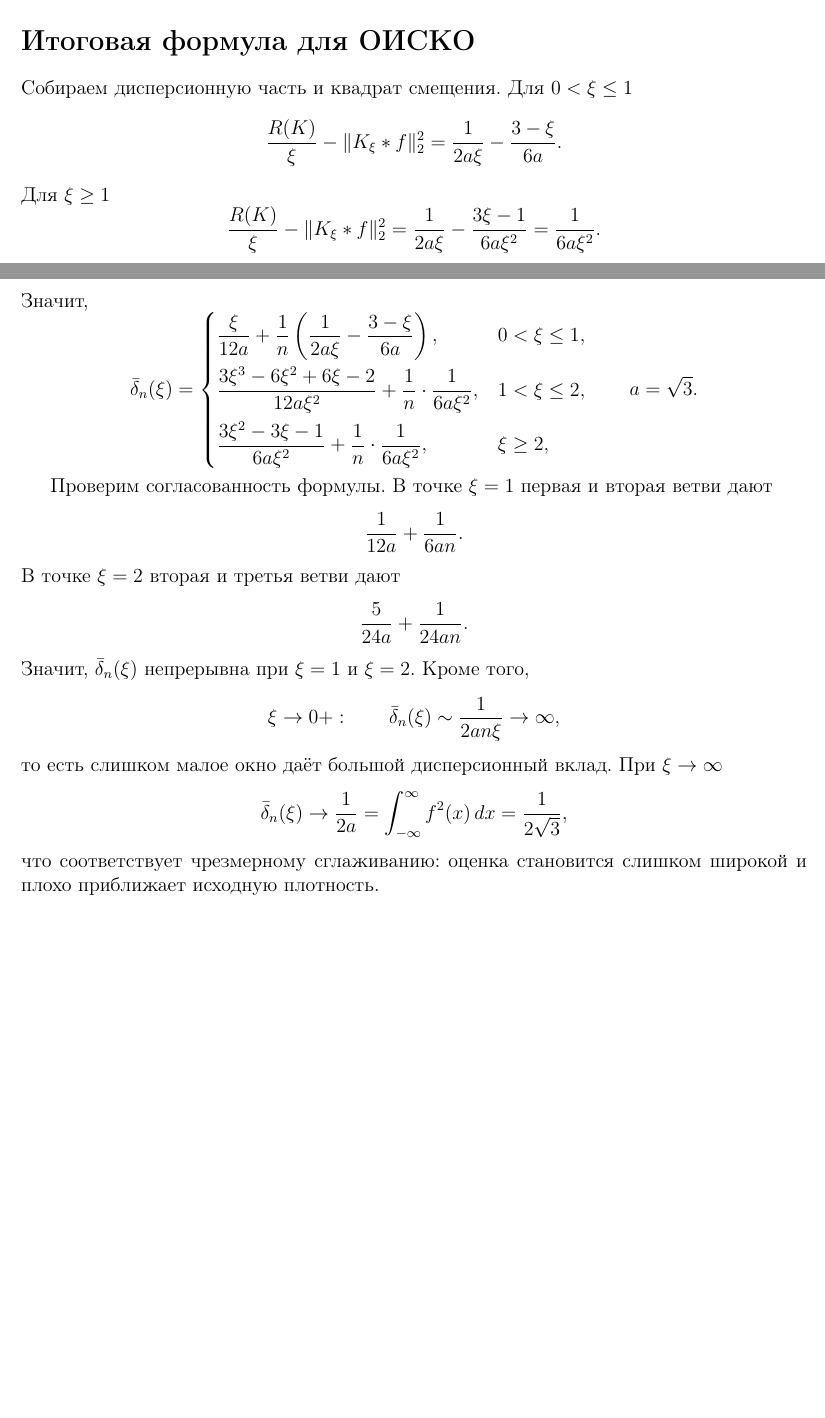
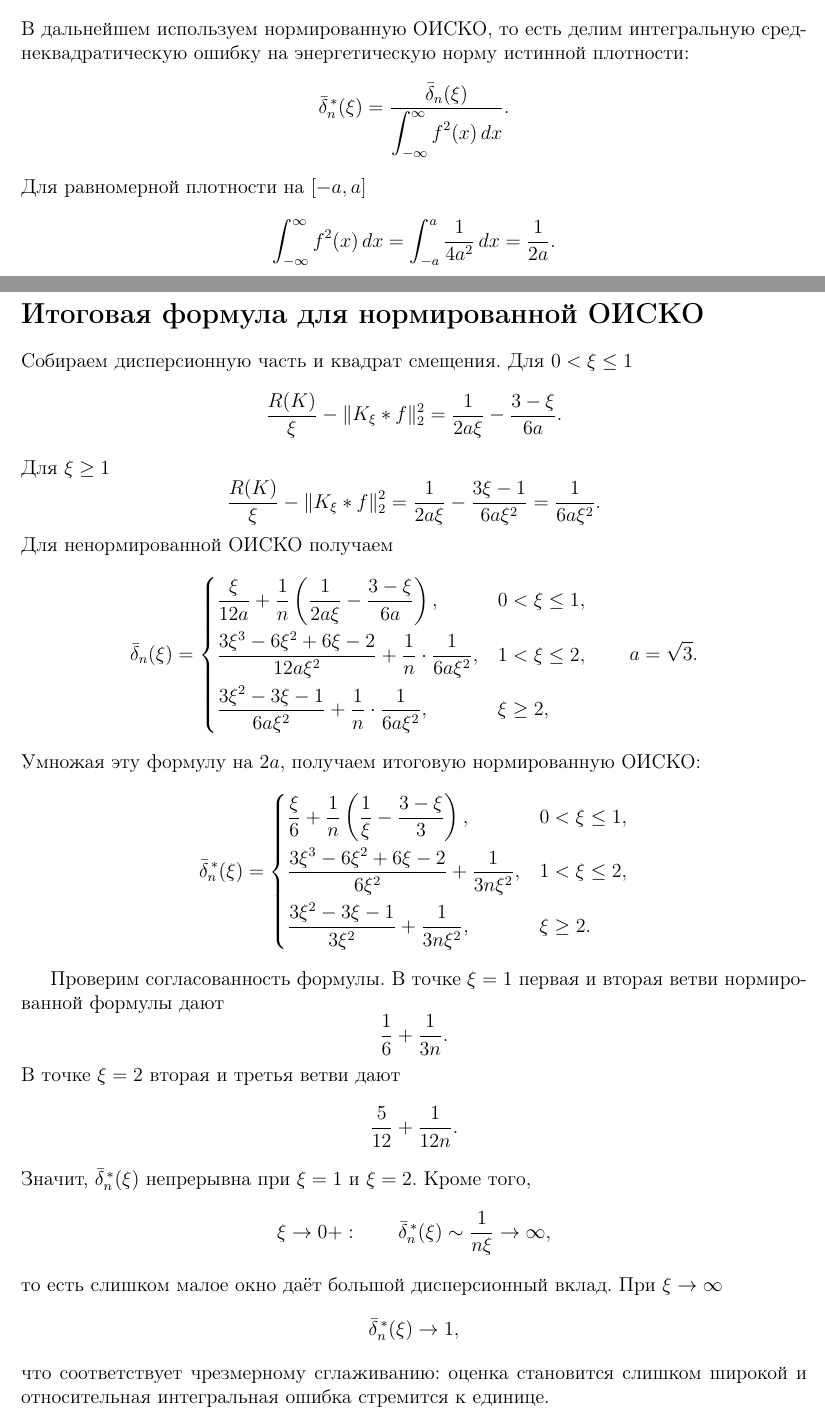
Before and after one commit to Forthey/matstat_project_homeworks, a LaTeX document (coursework/1. mise/mise.tex): two parts of pages 4 and 5 of 5 before the commit and two parts of pages 1 and 5 of 6 after it, joined at a grey line, cut at the place of the change, the shorter picture padded with empty space. Compiled offline with pdfLaTeX.

Commit message:
Add mise normalization

```diff
--- a/coursework/1. mise/mise.tex
+++ b/coursework/1. mise/mise.tex
@@ -50,3 +50,16 @@ K_\xi(x)=\frac{1}{\xi}K\left(\frac{x}{\xi}\right)
 =\mathbb E\int_{-\infty}^{\infty}
 \bigl(\widehat f_\xi(x)-f(x)\bigr)^2\,dx.
 \]
+В дальнейшем используем нормированную ОИСКО, то есть делим интегральную
+среднеквадратическую ошибку на энергетическую норму истинной плотности:
+\[
+\bar{\delta}^{\,*}_n(\xi)
+=
+\frac{\bar{\delta}_n(\xi)}
+{\displaystyle\int_{-\infty}^{\infty} f^2(x)\,dx}.
+\]
+Для равномерной плотности на $[-a,a]$
+\[
+\int_{-\infty}^{\infty} f^2(x)\,dx
+=\int_{-a}^{a}\frac{1}{4a^2}\,dx
+=\frac{1}{2a}.
@@ -280,7 +302,7 @@ $|x|\le a(\xi-1)$ лежит внутри носителя $f$. Поэтому
 \end{cases}
 \]
 
-\section*{Итоговая формула для ОИСКО}
+\section*{Итоговая формула для нормированной ОИСКО}
 
 Собираем дисперсионную часть и квадрат смещения. Для $0<\xi\le 1$
 \[
@@ -293,7 +315,7 @@ $|x|\le a(\xi-1)$ лежит внутри носителя $f$. Поэтому
 =\frac{1}{2a\xi}-\frac{3\xi-1}{6a\xi^2}
 =\frac{1}{6a\xi^2}.
 \]
-Значит,
+Для ненормированной ОИСКО получаем
 \[
 \bar{\delta}_n(\xi)=
 \begin{cases}
@@ -312,31 +334,47 @@ $|x|\le a(\xi-1)$ лежит внутри носителя $f$. Поэтому
 \end{cases}
 \qquad a=\sqrt{3}.
 \]
+Умножая эту формулу на $2a$, получаем итоговую нормированную ОИСКО:
+\[
+\bar{\delta}^{\,*}_n(\xi)=
+\begin{cases}
+\dfrac{\xi}{6}
++
+\dfrac{1}{n}\left(\dfrac{1}{\xi}-\dfrac{3-\xi}{3}\right),
+& 0<\xi\le 1,\\[10pt]
+\dfrac{3\xi^3-6\xi^2+6\xi-2}{6\xi^2}
++
+\dfrac{1}{3n\xi^2},
+& 1<\xi\le 2,\\[10pt]
+\dfrac{3\xi^2-3\xi-1}{3\xi^2}
++
+\dfrac{1}{3n\xi^2},
+& \xi\ge 2.
+\end{cases}
+\]
 
 Проверим согласованность формулы. В точке $\xi=1$ первая и вторая ветви
-дают
+нормированной формулы дают
 \[
-\frac{1}{12a}+\frac{1}{6an}.
+\frac{1}{6}+\frac{1}{3n}.
 \]
 В точке $\xi=2$ вторая и третья ветви дают
 \[
-\frac{5}{24a}+\frac{1}{24an}.
+\frac{5}{12}+\frac{1}{12n}.
 \]
-Значит, $\bar{\delta}_n(\xi)$ непрерывна при $\xi=1$ и $\xi=2$.
+Значит, $\bar{\delta}^{\,*}_n(\xi)$ непрерывна при $\xi=1$ и $\xi=2$.
 Кроме того,
 \[
 \xi\to 0+:\qquad
-\bar{\delta}_n(\xi)\sim \frac{1}{2an\xi}\to\infty,
+\bar{\delta}^{\,*}_n(\xi)\sim \frac{1}{n\xi}\to\infty,
 \]
 то есть слишком малое окно даёт большой дисперсионный вклад. При
 $\xi\to\infty$
 \[
-\bar{\delta}_n(\xi)\to\frac{1}{2a}
-=\int_{-\infty}^{\infty}f^2(x)\,dx
-=\frac{1}{2\sqrt{3}},
+\bar{\delta}^{\,*}_n(\xi)\to 1,
 \]
 что соответствует чрезмерному сглаживанию: оценка становится слишком
-широкой и плохо приближает исходную плотность.
+широкой и относительная интегральная ошибка стремится к единице.
 
 \section*{Оптимальный параметр и минимальная ОИСКО}
 
```
Also changed, not shown: coursework/2. plots/plots.tex (+12 -5 lines), coursework/1. mise/mise.pdf, coursework/2. plots/delta_bar_n30_100.png, coursework/2. plots/delta_bar_n400.png, coursework/2. plots/delta_min_vs_n.png, coursework/2. plots/efficiency_en_n30_100.png, coursework/2. plots/efficiency_en_n400.png, coursework/2. plots/plots.pdf, coursework/2. plots/xi_opt_vs_n.png, coursework/1. mise/mise.tex (30 more changed lines), 1 other file.
